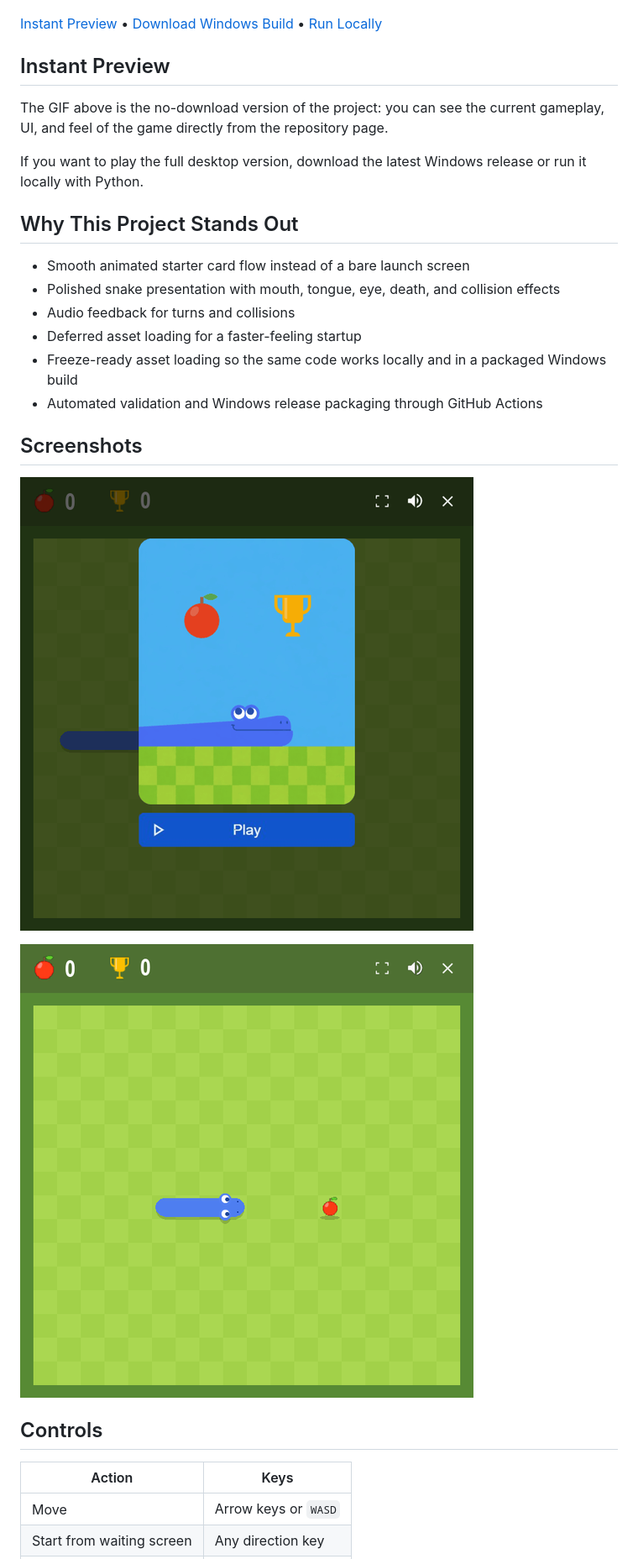
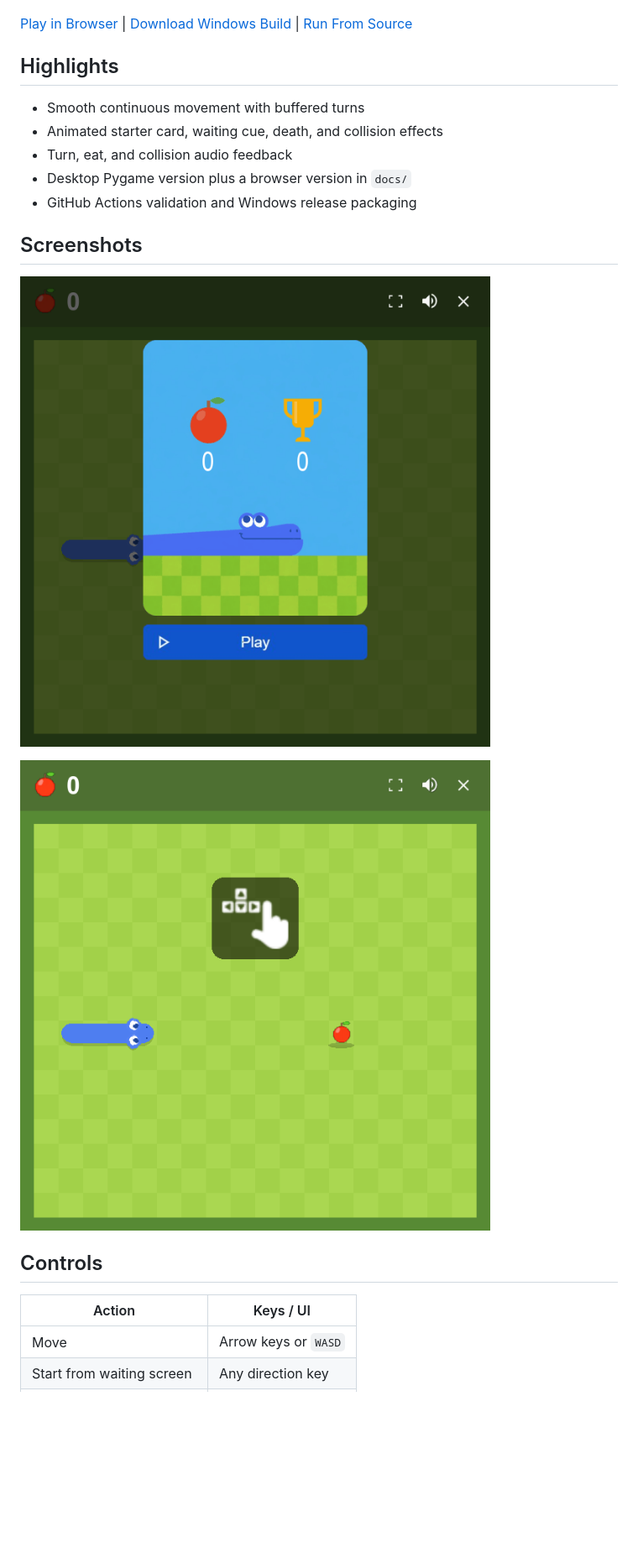
Before and after one commit to heshamrabea445-lab/Snake_Game, a Markdown page: README.md, the part around one of its changes. Shown at 84% size. Rendered like a GitHub page; pictures changed too: media/snake-gameplay.png (deleted), media/snake-launch.png, media/snake-waiting.png (added); blank space fills up the shorter version.

Commit message:
Publish parity build on main

```diff
--- a/README.md
+++ b/README.md
@@ -6,32 +6,25 @@ A polished desktop take on Snake built with Python and Pygame, with animated UI,
 
 ![Snake demo](media/snake-demo.gif)
 
-[Instant Preview](#instant-preview) • [Download Windows Build](https://github.com/heshamrabea445-lab/Snake_Game/releases/latest) • [Run Locally](#run-locally)
+[Play in Browser](https://heshamrabea445-lab.github.io/Snake_Game/) | [Download Windows Build](https://github.com/heshamrabea445-lab/Snake_Game/releases/latest) | [Run From Source](#run-from-source)
 
-## Instant Preview
+## Highlights
 
-The GIF above is the no-download version of the project: you can see the current gameplay, UI, and feel of the game directly from the repository page.
-
-If you want to play the full desktop version, download the latest Windows release or run it locally with Python.
-
-## Why This Project Stands Out
-
-- Smooth animated starter card flow instead of a bare launch screen
-- Polished snake presentation with mouth, tongue, eye, death, and collision effects
-- Audio feedback for turns and collisions
-- Deferred asset loading for a faster-feeling startup
-- Freeze-ready asset loading so the same code works locally and in a packaged Windows build
-- Automated validation and Windows release packaging through GitHub Actions
+- Smooth continuous movement with buffered turns
+- Animated starter card, waiting cue, death, and collision effects
+- Turn, eat, and collision audio feedback
+- Desktop Pygame version plus a browser version in `docs/`
+- GitHub Actions validation and Windows release packaging
 
 ## Screenshots
 
 ![Starter card](media/snake-launch.png)
 
-![Gameplay](media/snake-gameplay.png)
+![Waiting screen](media/snake-waiting.png)
 
 ## Controls
 
-| Action | Keys |
+| Action | Keys / UI |
 | --- | --- |
 | Move | Arrow keys or `WASD` |
 | Start from waiting screen | Any direction key |
```
Also changed, not shown: other parts of README.md (+23 -46 lines), 9 other files.
